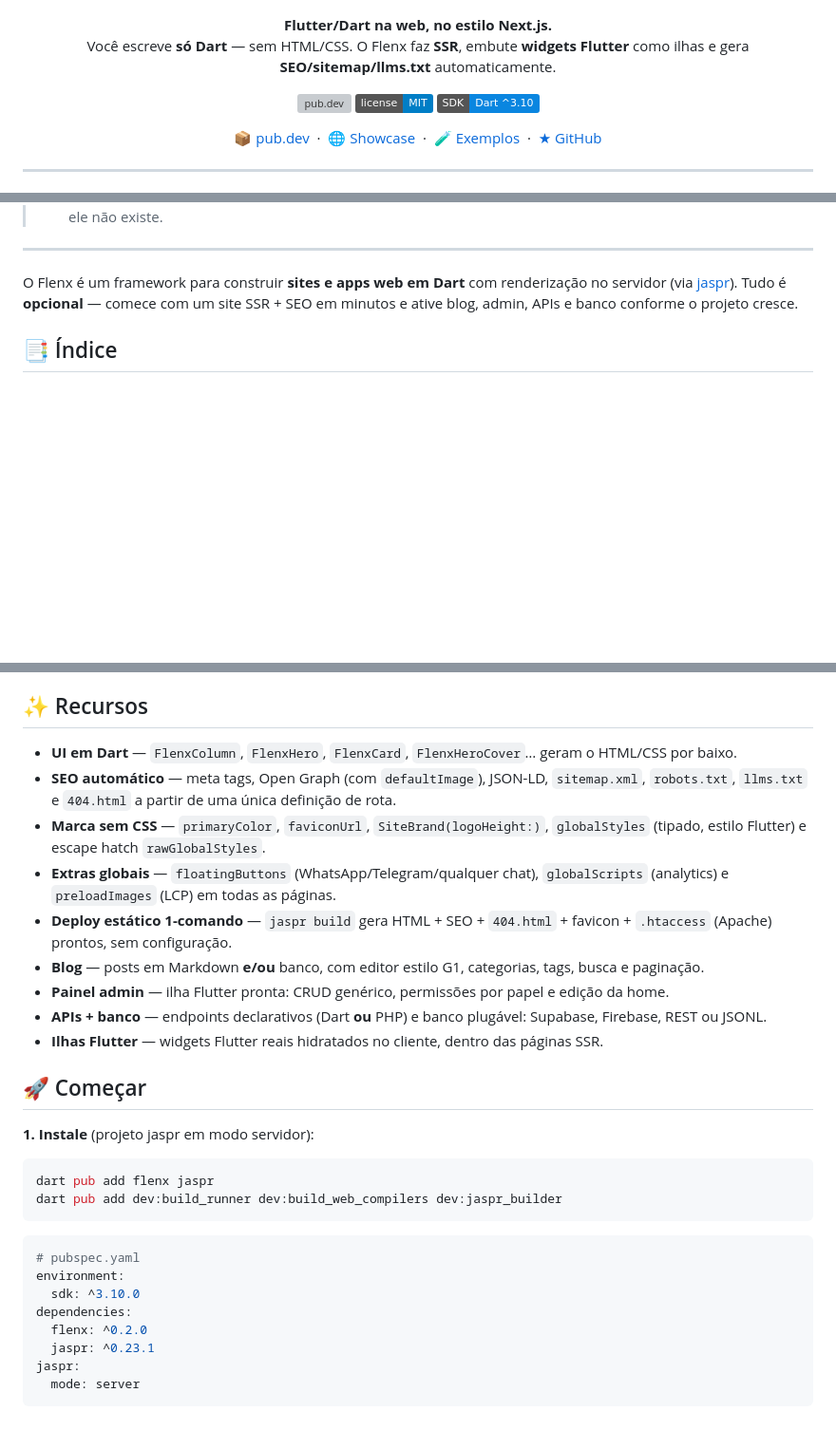
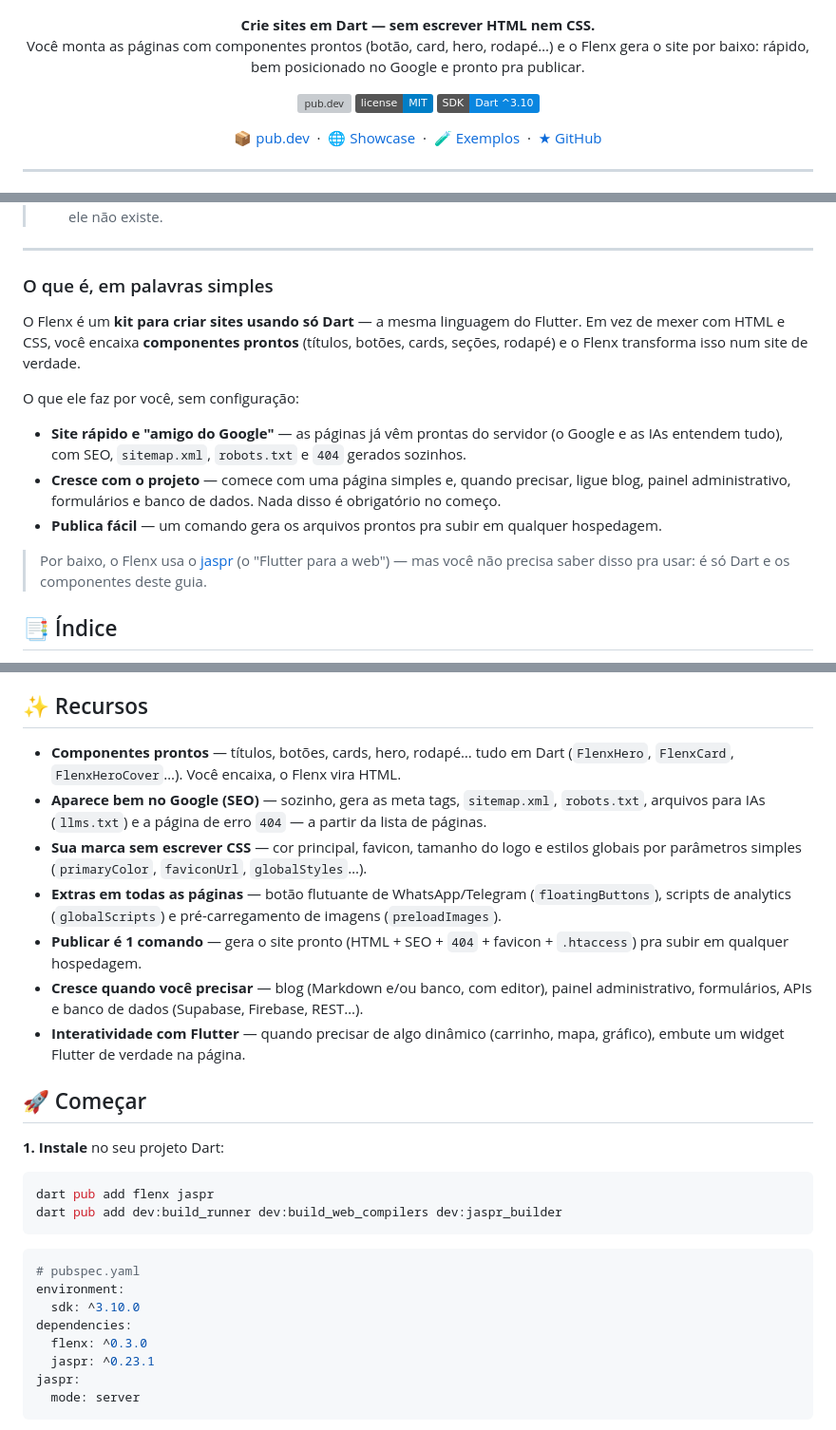
Before and after one commit to pretolio/Flenx, a Markdown page: README.md, 3 parts joined by grey strips. Shown at 95% size. GitHub-like rendering; badges without logos; blank space fills up the shorter version; grey boxes are pictures that could not be loaded.

Commit message:
docs(readme): explicacoes mais acessiveis (menos jargao) + versao 0.3.0 no exemplo
- chamada e "O que é, em palavras simples" em linguagem para leigos
- Recursos reescritos sem jargao (SEO/marca/extras/publicar/crescer)
- exemplo usa flenx ^0.3.0

Co-Authored-By: Claude Opus 4.8 (1M context) <noreply@anthropic.com>

````diff
--- a/README.md
+++ b/README.md
@@ -3,9 +3,9 @@
 </p>
 
 <p align="center">
-  <strong>Flutter/Dart na web, no estilo Next.js.</strong><br>
-  Você escreve <strong>só Dart</strong> — sem HTML/CSS. O Flenx faz <strong>SSR</strong>, embute
-  <strong>widgets Flutter</strong> como ilhas e gera <strong>SEO/sitemap/llms.txt</strong> automaticamente.
+  <strong>Crie sites em Dart — sem escrever HTML nem CSS.</strong><br>
+  Você monta as páginas com componentes prontos (botão, card, hero, rodapé…) e o Flenx gera
+  o site por baixo: rápido, bem posicionado no Google e pronto pra publicar.
 </p>
 
 <p align="center">
@@ -32,7 +32,21 @@
 
 ---
 
-O Flenx é um framework para construir **sites e apps web em Dart** com renderização no servidor (via [jaspr](https://jaspr.site)). Tudo é **opcional** — comece com um site SSR + SEO em minutos e ative blog, admin, APIs e banco conforme o projeto cresce.
+### O que é, em palavras simples
+
+O Flenx é um **kit para criar sites usando só Dart** — a mesma linguagem do Flutter. Em vez de
+mexer com HTML e CSS, você encaixa **componentes prontos** (títulos, botões, cards, seções, rodapé)
+e o Flenx transforma isso num site de verdade.
+
+O que ele faz por você, sem configuração:
+- **Site rápido e "amigo do Google"** — as páginas já vêm prontas do servidor (o Google e as IAs
+  entendem tudo), com SEO, `sitemap.xml`, `robots.txt` e `404` gerados sozinhos.
+- **Cresce com o projeto** — comece com uma página simples e, quando precisar, ligue blog, painel
+  administrativo, formulários e banco de dados. Nada disso é obrigatório no começo.
+- **Publica fácil** — um comando gera os arquivos prontos pra subir em qualquer hospedagem.
+
+> Por baixo, o Flenx usa o [jaspr](https://jaspr.site) (o "Flutter para a web") — mas você não
+> precisa saber disso pra usar: é só Dart e os componentes deste guia.
 
 ## 📑 Índice
 
@@ -48,19 +62,17 @@ O Flenx é um framework para construir **sites e apps web em Dart** com renderiz
 
 ## ✨ Recursos
 
-- **UI em Dart** — `FlenxColumn`, `FlenxHero`, `FlenxCard`, `FlenxHeroCover`… geram o HTML/CSS por baixo.
-- **SEO automático** — meta tags, Open Graph (com `defaultImage`), JSON-LD, `sitemap.xml`, `robots.txt`, `llms.txt` e `404.html` a partir de uma única definição de rota.
-- **Marca sem CSS** — `primaryColor`, `faviconUrl`, `SiteBrand(logoHeight:)`, `globalStyles` (tipado, estilo Flutter) e escape hatch `rawGlobalStyles`.
-- **Extras globais** — `floatingButtons` (WhatsApp/Telegram/qualquer chat), `globalScripts` (analytics) e `preloadImages` (LCP) em todas as páginas.
-- **Deploy estático 1-comando** — `jaspr build` gera HTML + SEO + `404.html` + favicon + `.htaccess` (Apache) prontos, sem configuração.
-- **Blog** — posts em Markdown **e/ou** banco, com editor estilo G1, categorias, tags, busca e paginação.
-- **Painel admin** — ilha Flutter pronta: CRUD genérico, permissões por papel e edição da home.
-- **APIs + banco** — endpoints declarativos (Dart **ou** PHP) e banco plugável: Supabase, Firebase, REST ou JSONL.
-- **Ilhas Flutter** — widgets Flutter reais hidratados no cliente, dentro das páginas SSR.
+- **Componentes prontos** — títulos, botões, cards, hero, rodapé… tudo em Dart (`FlenxHero`, `FlenxCard`, `FlenxHeroCover`…). Você encaixa, o Flenx vira HTML.
+- **Aparece bem no Google (SEO)** — sozinho, gera as meta tags, `sitemap.xml`, `robots.txt`, arquivos para IAs (`llms.txt`) e a página de erro `404` — a partir da lista de páginas.
+- **Sua marca sem escrever CSS** — cor principal, favicon, tamanho do logo e estilos globais por parâmetros simples (`primaryColor`, `faviconUrl`, `globalStyles`…).
+- **Extras em todas as páginas** — botão flutuante de WhatsApp/Telegram (`floatingButtons`), scripts de analytics (`globalScripts`) e pré-carregamento de imagens (`preloadImages`).
+- **Publicar é 1 comando** — gera o site pronto (HTML + SEO + `404` + favicon + `.htaccess`) pra subir em qualquer hospedagem.
+- **Cresce quando você precisar** — blog (Markdown e/ou banco, com editor), painel administrativo, formulários, APIs e banco de dados (Supabase, Firebase, REST…).
+- **Interatividade com Flutter** — quando precisar de algo dinâmico (carrinho, mapa, gráfico), embute um widget Flutter de verdade na página.
 
 ## 🚀 Começar
 
-**1. Instale** (projeto jaspr em modo servidor):
+**1. Instale** no seu projeto Dart:
 
 ```bash
 dart pub add flenx jaspr
@@ -72,7 +84,7 @@ dart pub add dev:build_runner dev:build_web_compilers dev:jaspr_builder
 environment:
   sdk: ^3.10.0
 dependencies:
-  flenx: ^0.2.0
+  flenx: ^0.3.0
   jaspr: ^0.23.1
 jaspr:
   mode: server
````
